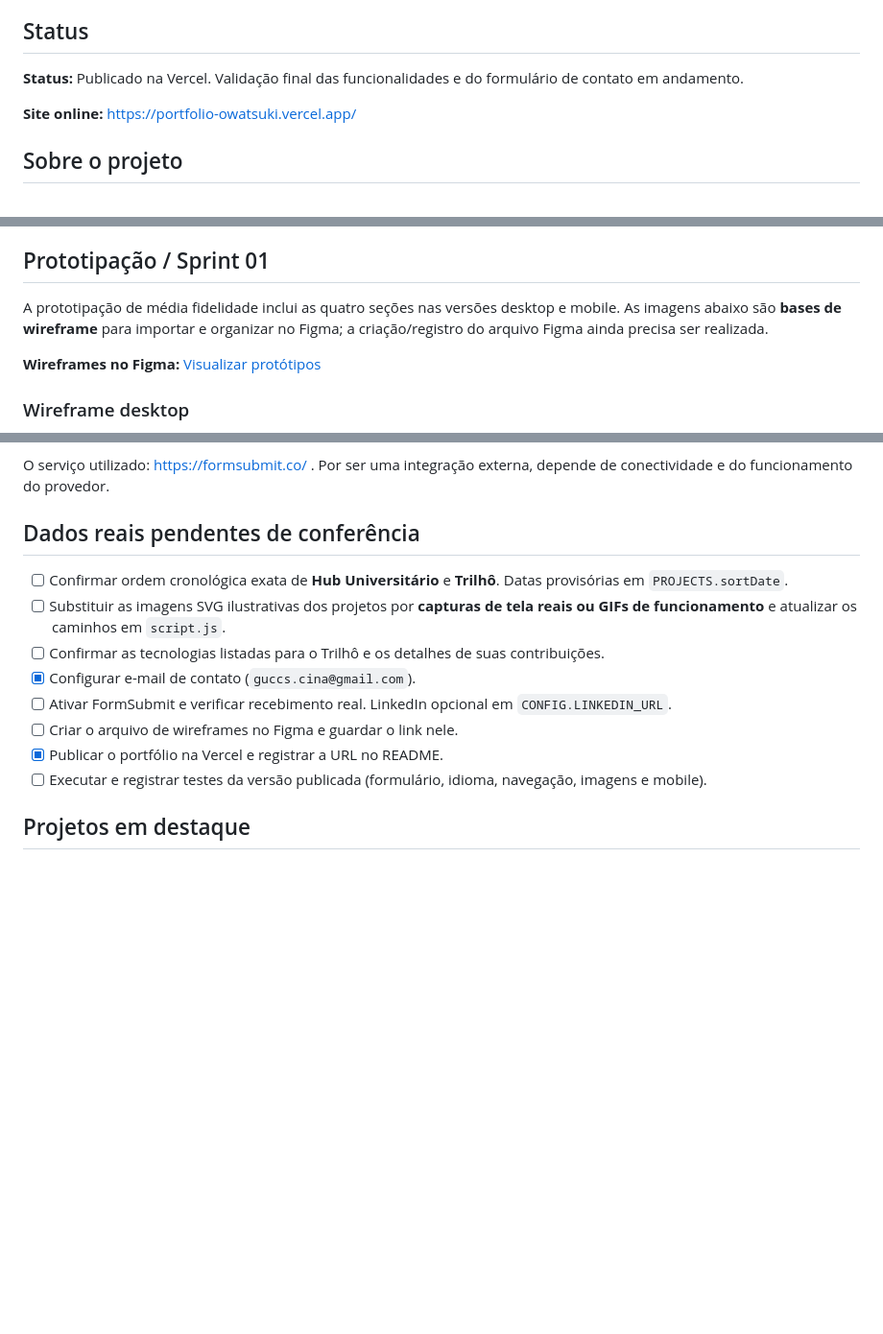
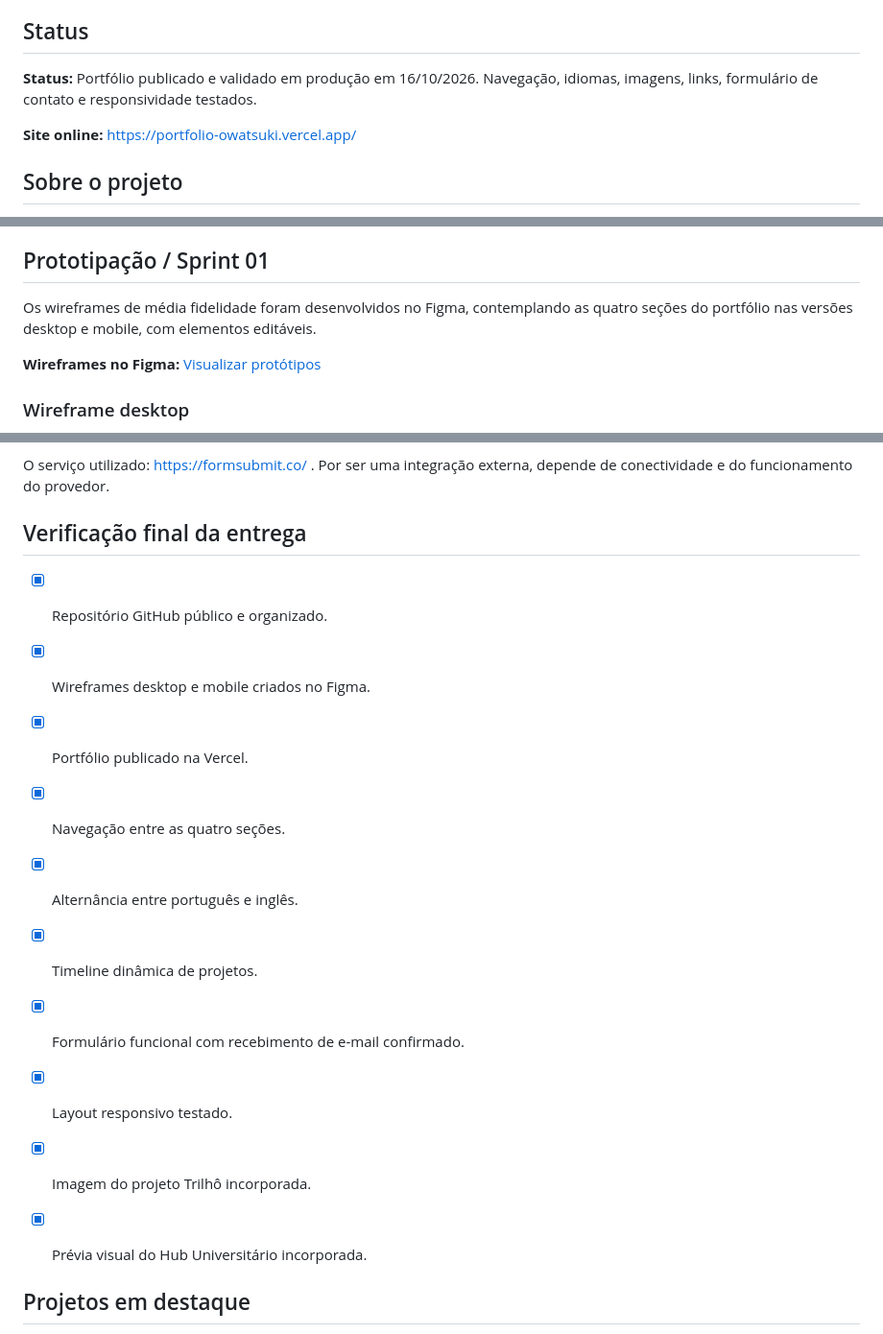
Before and after one commit to owatsuki/portfolio-owatsuki, a Markdown page: README.md, 3 parts joined by grey strips. Shown at 96% size. Rendered like a GitHub page; blank space fills up the shorter version.

Commit message:
docs: finaliza documentacao de entrega

```diff
--- a/README.md
+++ b/README.md
@@ -4,7 +4,7 @@
 
 ## Status
 
-**Status:** Publicado na Vercel. Validação final das funcionalidades e do formulário de contato em andamento.
+**Status:** Portfólio publicado e validado em produção em 16/10/2026. Navegação, idiomas, imagens, links, formulário de contato e responsividade testados.
 
 **Site online:** https://portfolio-owatsuki.vercel.app/
 
@@ -24,7 +24,7 @@ Página única de apresentação profissional com quatro seções navegáveis po
 
 ## Prototipação / Sprint 01
 
-A prototipação de média fidelidade inclui as quatro seções nas versões desktop e mobile. As imagens abaixo são **bases de wireframe** para importar e organizar no Figma; a criação/registro do arquivo Figma ainda precisa ser realizada.
+Os wireframes de média fidelidade foram desenvolvidos no Figma, contemplando as quatro seções do portfólio nas versões desktop e mobile, com elementos editáveis.
 
 **Wireframes no Figma:** [Visualizar protótipos](https://www.figma.com/design/Bmr3IEFYaIZ6XdJ0fbWxhe)
 
@@ -115,16 +115,19 @@ O formulário **não envia mensagens até que seja configurado e ativado**.
 
 O serviço utilizado: https://formsubmit.co/ . Por ser uma integração externa, depende de conectividade e do funcionamento do provedor.
 
-## Dados reais pendentes de conferência
+## Verificação final da entrega
 
-- [ ] Confirmar ordem cronológica exata de **Hub Universitário** e **Trilhô**. Datas provisórias em `PROJECTS.sortDate`.
-- [ ] Substituir as imagens SVG ilustrativas dos projetos por **capturas de tela reais ou GIFs de funcionamento** e atualizar os caminhos em `script.js`.
-- [ ] Confirmar as tecnologias listadas para o Trilhô e os detalhes de suas contribuições.
-- [x] Configurar e-mail de contato (`guccs.cina@gmail.com`).
-- [ ] Ativar FormSubmit e verificar recebimento real. LinkedIn opcional em `CONFIG.LINKEDIN_URL`.
-- [ ] Criar o arquivo de wireframes no Figma e guardar o link nele.
-- [x] Publicar o portfólio na Vercel e registrar a URL no README.
-- [ ] Executar e registrar testes da versão publicada (formulário, idioma, navegação, imagens e mobile).
+- [x] Repositório GitHub público e organizado.
+- [x] Wireframes desktop e mobile criados no Figma.
+- [x] Portfólio publicado na Vercel.
+- [x] Navegação entre as quatro seções.
+- [x] Alternância entre português e inglês.
+- [x] Timeline dinâmica de projetos.
+- [x] Formulário funcional com recebimento de e-mail confirmado.
+- [x] Layout responsivo testado.
+- [x] Imagem do projeto Trilhô incorporada.
+- [x] Prévia visual do Hub Universitário incorporada.
+
 
 ## Projetos em destaque
 
```
